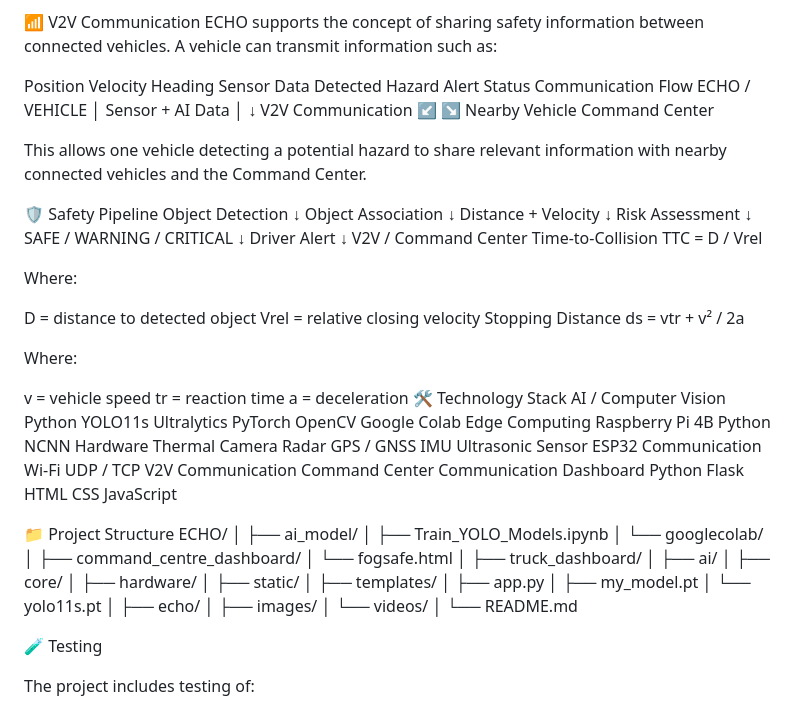
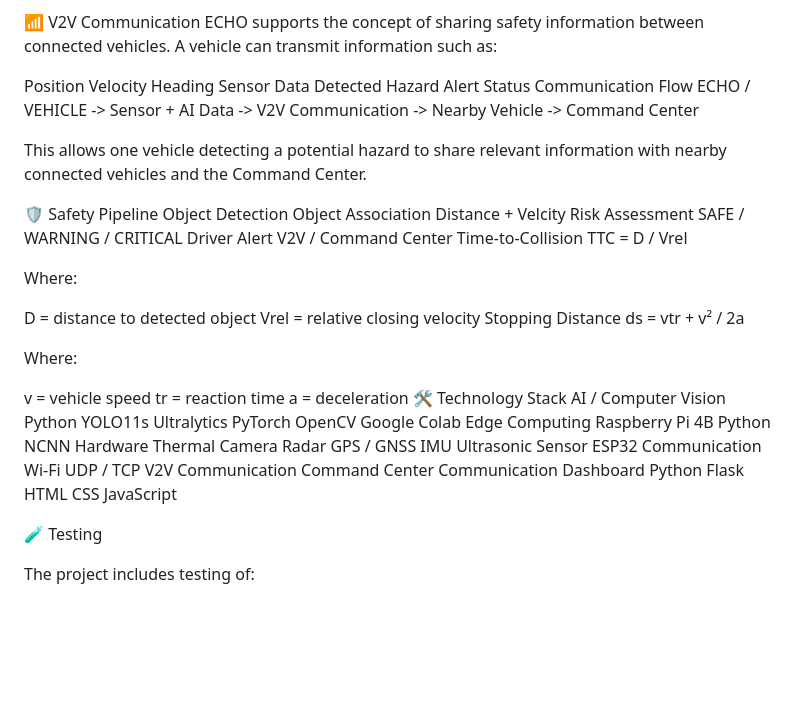
Before and after one commit to aryanqchips-oss/SIH-2026-FOGSAFE-144652, a Markdown page: README.md, the part around one of its changes. Drawn GitHub-style; blank space fills up the shorter version.

```diff
--- a/README.md
+++ b/README.md
@@ -177,30 +177,17 @@ Sensor Data
 Detected Hazard
 Alert Status
 Communication Flow
-        ECHO / VEHICLE
-              │
-       Sensor + AI Data
-              │
-              ↓
-       V2V Communication
-          ↙         ↘
-   Nearby Vehicle   Command Center
+        ECHO / VEHICLE     ->    Sensor + AI Data  ->       V2V Communication ->  Nearby Vehicle ->  Command Center
 
 This allows one vehicle detecting a potential hazard to share relevant information with nearby connected vehicles and the Command Center.
 
 🛡️ Safety Pipeline
 Object Detection
-       ↓
 Object Association
-       ↓
-Distance + Velocity
-       ↓
+Distance + Velcity
 Risk Assessment
-       ↓
 SAFE / WARNING / CRITICAL
-       ↓
 Driver Alert
-       ↓
 V2V / Command Center
 Time-to-Collision
 TTC = D / Vrel
@@ -248,31 +235,6 @@ HTML
 CSS
 JavaScript
 
-📁 Project Structure
-ECHO/
-│
-├── ai_model/
-│   ├── Train_YOLO_Models.ipynb
-│   └── googlecolab/
-│
-├── command_centre_dashboard/
-│   └── fogsafe.html
-│
-├── truck_dashboard/
-│   ├── ai/
-│   ├── core/
-│   ├── hardware/
-│   ├── static/
-│   ├── templates/
-│   ├── app.py
-│   ├── my_model.pt
-│   └── yolo11s.pt
-│
-├── echo/
-│   ├── images/
-│   └── videos/
-│
-└── README.md
 
 🧪 Testing
 
```
Also changed, not shown: other parts of README.md (+1 -19 lines).
